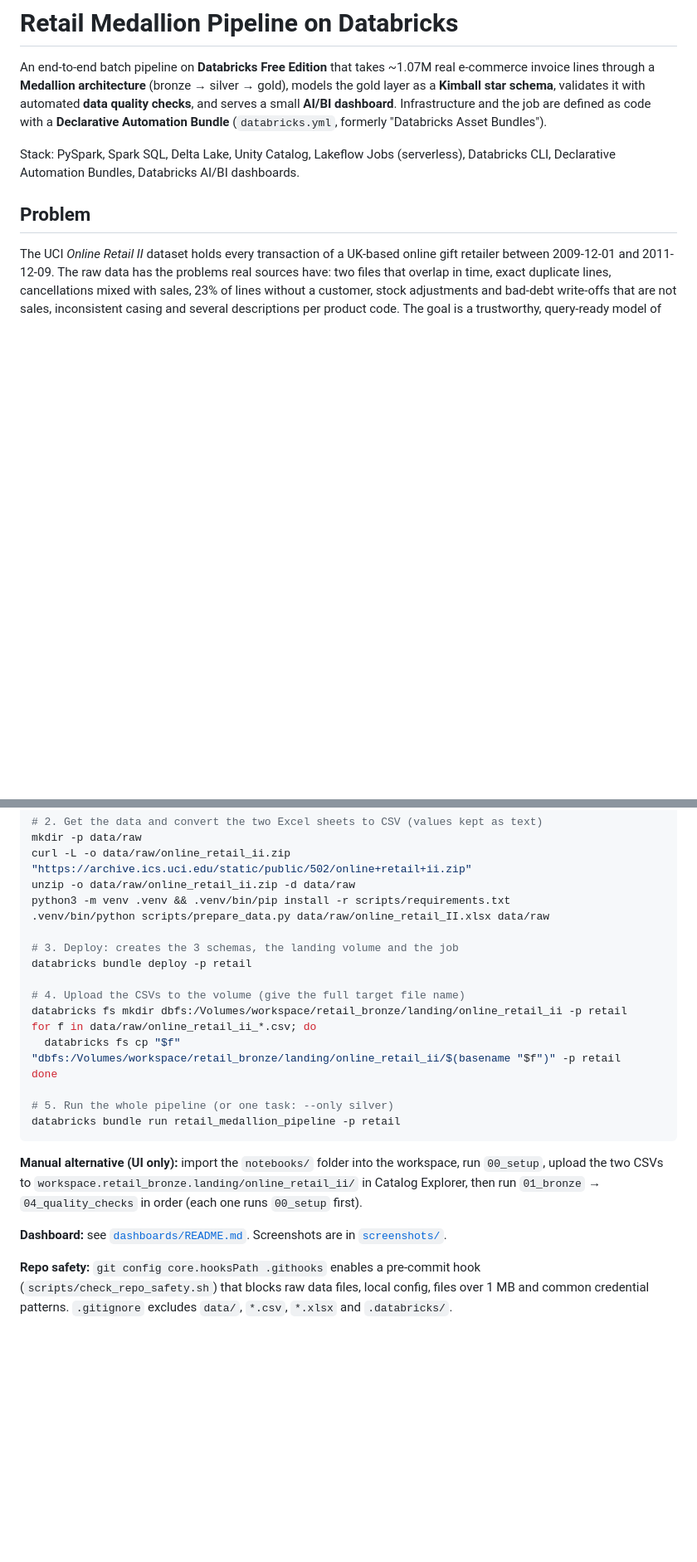
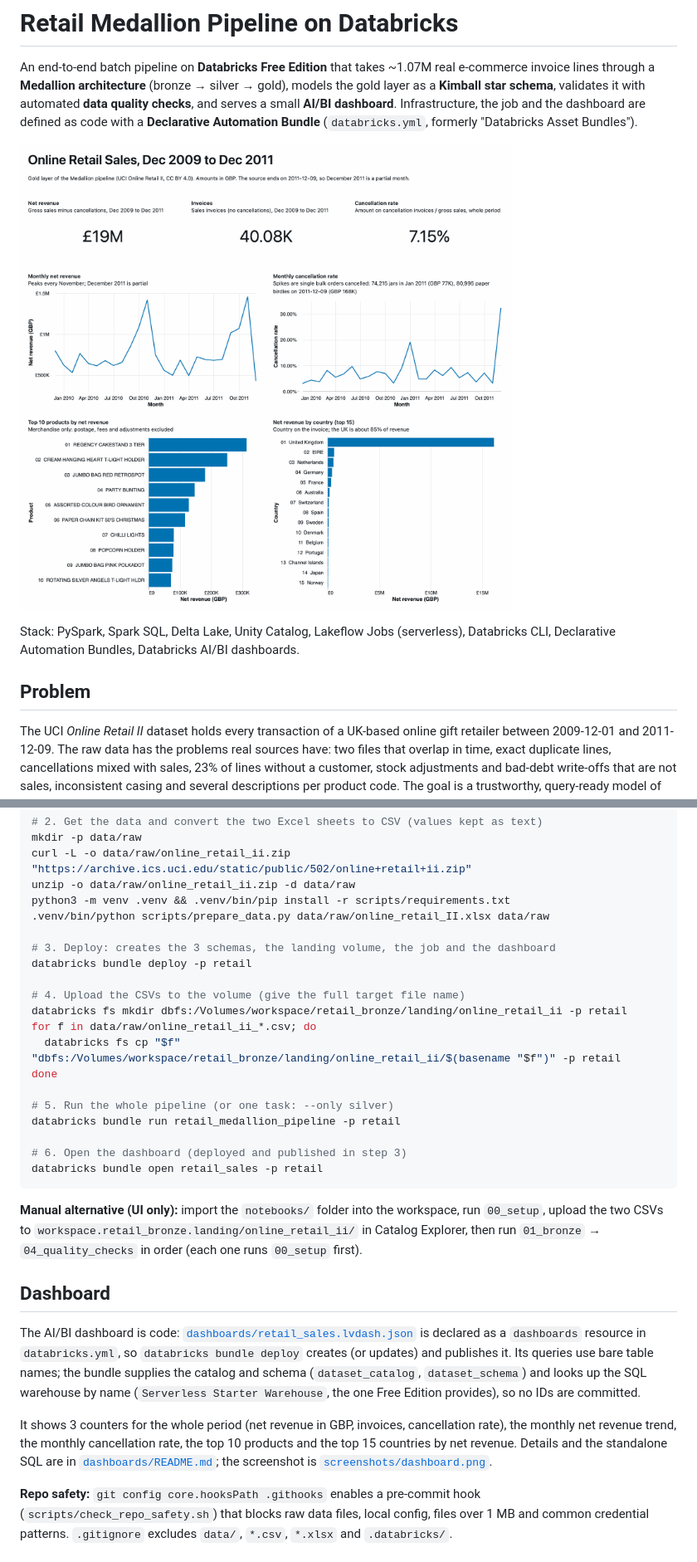
Before and after one commit to carlosgraterolp/retail-medallion-databricks, a Markdown page: README.md, 2 parts joined by grey strips. Shown at 83% size. GitHub-like rendering; pictures changed too: screenshots/dashboard.png (added); blank space fills up the shorter version.

````diff
--- a/README.md
+++ b/README.md
@@ -3,8 +3,10 @@
 An end-to-end batch pipeline on **Databricks Free Edition** that takes ~1.07M real e-commerce
 invoice lines through a **Medallion architecture** (bronze → silver → gold), models the gold layer
 as a **Kimball star schema**, validates it with automated **data quality checks**, and serves a small
-**AI/BI dashboard**. Infrastructure and the job are defined as code with a **Declarative Automation
-Bundle** (`databricks.yml`, formerly "Databricks Asset Bundles").
+**AI/BI dashboard**. Infrastructure, the job and the dashboard are defined as code with a
+**Declarative Automation Bundle** (`databricks.yml`, formerly "Databricks Asset Bundles").
+
+![Online Retail Sales dashboard](screenshots/dashboard.png)
 
 Stack: PySpark, Spark SQL, Delta Lake, Unity Catalog, Lakeflow Jobs (serverless), Databricks CLI,
 Declarative Automation Bundles, Databricks AI/BI dashboards.
@@ -129,7 +131,7 @@ unzip -o data/raw/online_retail_ii.zip -d data/raw
 python3 -m venv .venv && .venv/bin/pip install -r scripts/requirements.txt
 .venv/bin/python scripts/prepare_data.py data/raw/online_retail_II.xlsx data/raw
 
-# 3. Deploy: creates the 3 schemas, the landing volume and the job
+# 3. Deploy: creates the 3 schemas, the landing volume, the job and the dashboard
 databricks bundle deploy -p retail
 
 # 4. Upload the CSVs to the volume (give the full target file name)
@@ -140,13 +142,27 @@ done
 
 # 5. Run the whole pipeline (or one task: --only silver)
 databricks bundle run retail_medallion_pipeline -p retail
+
+# 6. Open the dashboard (deployed and published in step 3)
+databricks bundle open retail_sales -p retail
 ```
 
 **Manual alternative (UI only):** import the `notebooks/` folder into the workspace, run
 `00_setup`, upload the two CSVs to `workspace.retail_bronze.landing/online_retail_ii/` in Catalog
 Explorer, then run `01_bronze` → `04_quality_checks` in order (each one runs `00_setup` first).
 
-**Dashboard:** see [`dashboards/README.md`](dashboards/README.md). Screenshots are in [`screenshots/`](screenshots/).
+## Dashboard
+
+The AI/BI dashboard is code: [`dashboards/retail_sales.lvdash.json`](dashboards/retail_sales.lvdash.json)
+is declared as a `dashboards` resource in `databricks.yml`, so `databricks bundle deploy` creates (or
+updates) and publishes it. Its queries use bare table names; the bundle supplies the catalog and
+schema (`dataset_catalog`, `dataset_schema`) and looks up the SQL warehouse by name
+(`Serverless Starter Warehouse`, the one Free Edition provides), so no IDs are committed.
+
+It shows 3 counters for the whole period (net revenue in GBP, invoices, cancellation rate),
+the monthly net revenue trend, the monthly cancellation rate, the top 10 products and the top 15
+countries by net revenue. Details and the standalone SQL are in [`dashboards/README.md`](dashboards/README.md);
+the screenshot is [`screenshots/dashboard.png`](screenshots/dashboard.png).
 
 **Repo safety:** `git config core.hooksPath .githooks` enables a pre-commit hook
 (`scripts/check_repo_safety.sh`) that blocks raw data files, local config, files over 1 MB and
````
Also changed, not shown: other parts of README.md (+2 -3 lines), dashboards/README.md (+46 -28 lines), 2 other files.
